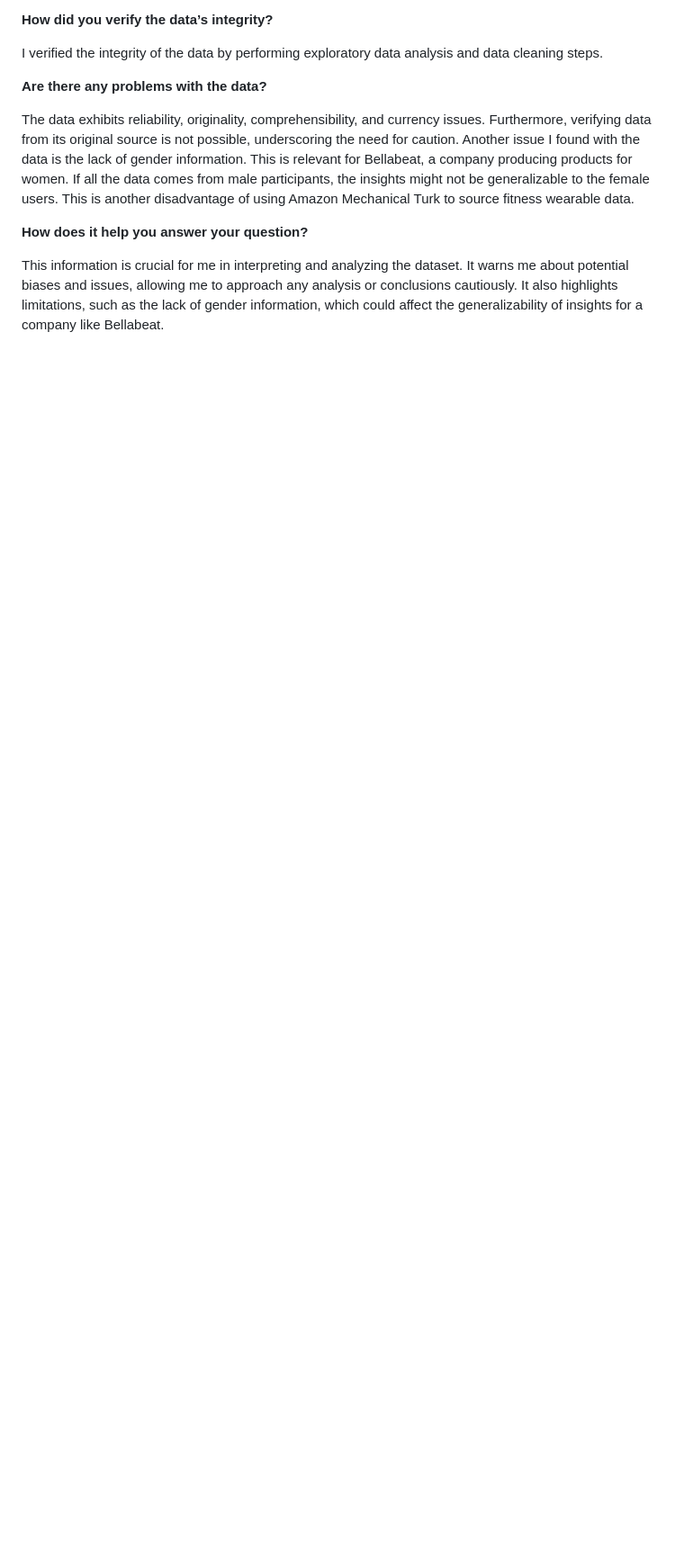
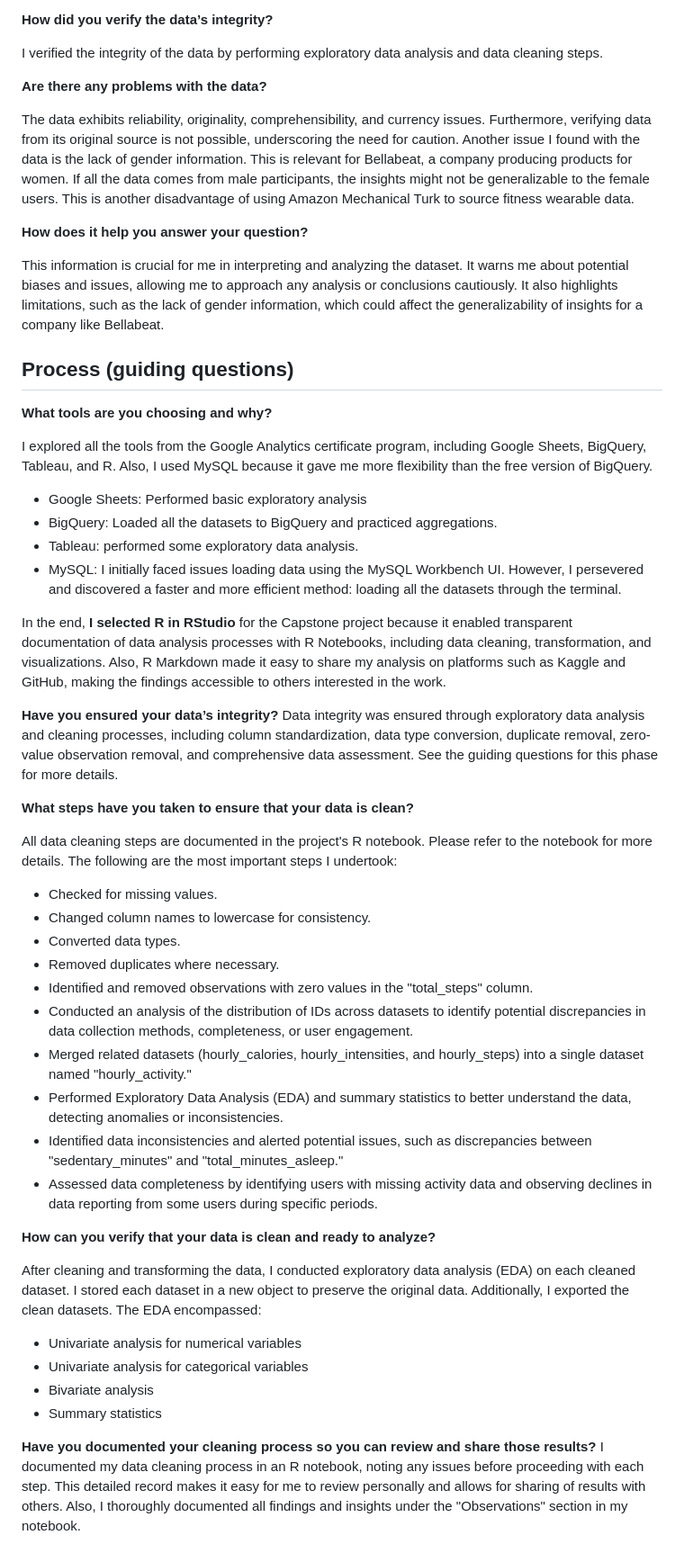
Before and after one commit to angelhumano/google_analytics_cert_capstone, a Markdown page: README.md, the part around the change. Shown at 90% size. GitHub-like rendering; folded sections open; blank space fills up the shorter version.

```diff
--- a/README.md
+++ b/README.md
@@ -207,5 +207,51 @@ The data exhibits reliability, originality, comprehensibility, and currency issu
 
 This information is crucial for me in interpreting and analyzing the dataset. It warns me about potential biases and issues, allowing me to approach any analysis or conclusions cautiously. It also highlights limitations, such as the lack of gender information, which could affect the generalizability of insights for a company like Bellabeat.
 
+## Process (guiding questions)
+
+**What tools are you choosing and why?**
+
+I explored all the tools from the Google Analytics certificate program, including Google Sheets, BigQuery, Tableau, and R. Also, I used MySQL because it gave me more flexibility than the free version of BigQuery.
+
+- Google Sheets: Performed basic exploratory analysis
+- BigQuery: Loaded all the datasets to BigQuery and practiced aggregations.
+- Tableau: performed some exploratory data analysis.
+- MySQL: I initially faced issues loading data using the MySQL Workbench UI. However, I persevered and discovered a faster and more efficient method: loading all the datasets through the terminal.
+
+In the end, **I selected R in RStudio** for the Capstone project because it enabled transparent documentation of data analysis processes with R Notebooks, including data cleaning, transformation, and visualizations. Also, R Markdown made it easy to share my analysis on platforms such as Kaggle and GitHub, making the findings accessible to others interested in the work.
+
+**Have you ensured your data’s integrity?**
+Data integrity was ensured through exploratory data analysis and cleaning processes, including column standardization, data type conversion, duplicate removal, zero-value observation removal, and comprehensive data assessment. See the guiding questions for this phase for more details.
+
+**What steps have you taken to ensure that your data is clean?**
+
+All data cleaning steps are documented in the project's R notebook. Please refer to the notebook for more details. The following are the most important steps I undertook:
+
+- Checked for missing values.
+- Changed column names to lowercase for consistency.
+- Converted data types.
+- Removed duplicates where necessary.
+- Identified and removed observations with zero values in the "total_steps" column.
+- Conducted an analysis of the distribution of IDs across datasets to identify potential discrepancies in data collection methods, completeness, or user engagement.
+- Merged related datasets (hourly_calories, hourly_intensities, and hourly_steps) into a single dataset named "hourly_activity."
+- Performed Exploratory Data Analysis (EDA) and summary statistics to better understand the data, detecting anomalies or inconsistencies.
+- Identified data inconsistencies and alerted potential issues, such as discrepancies between "sedentary_minutes" and "total_minutes_asleep."
+- Assessed data completeness by identifying users with missing activity data and observing declines in data reporting from some users during specific periods.
+
+**How can you verify that your data is clean and ready to analyze?**
+
+After cleaning and transforming the data, I conducted exploratory data analysis (EDA) on each cleaned dataset. I stored each dataset in a new object to preserve the original data. Additionally, I exported the clean datasets. The EDA encompassed:
+
+- Univariate analysis for numerical variables
+- Univariate analysis for categorical variables
+- Bivariate analysis
+- Summary statistics
+
+**Have you documented your cleaning process so you can review and share those results?**
+I documented my data cleaning process in an R notebook, noting any issues before proceeding with each step. This detailed record makes it easy for me to review personally and allows for sharing of results with others. Also, I thoroughly documented all findings and insights under the "Observations" section in my notebook.
+
+
+
+
 
 </details>
```
